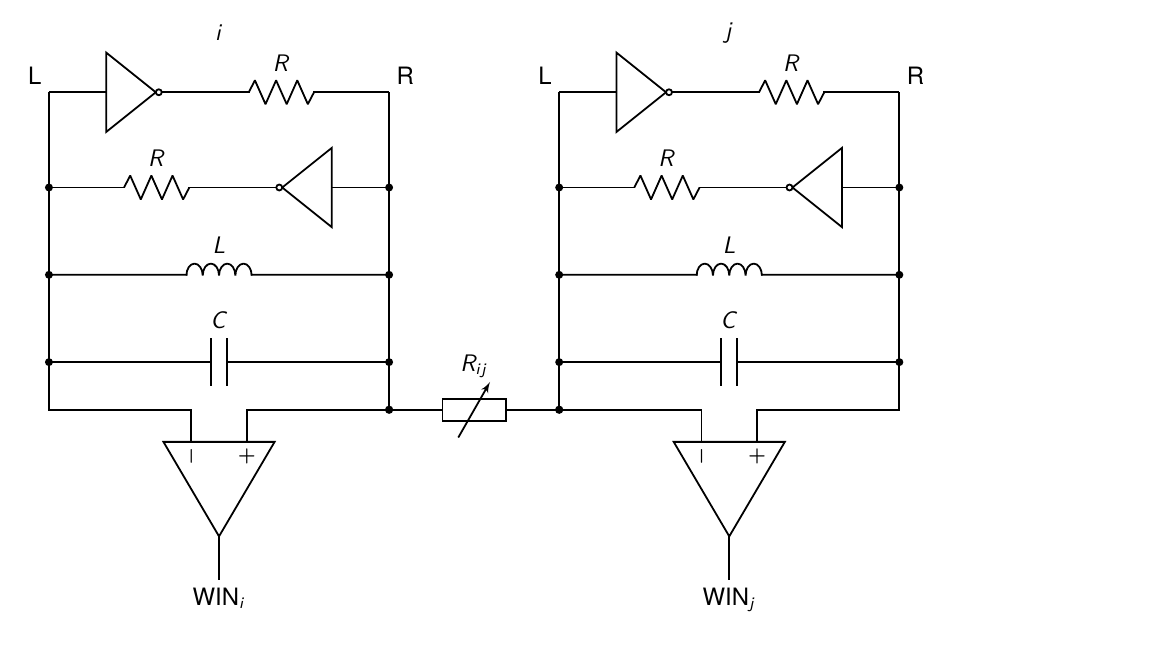
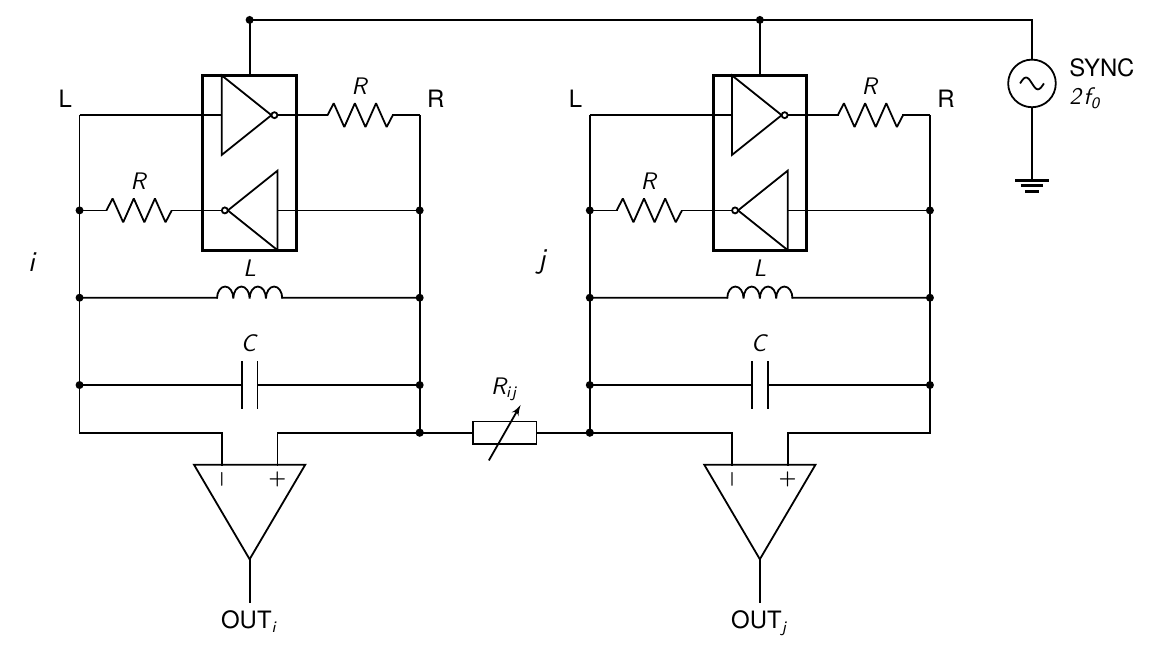
Before and after one commit to bowrango/ising-machine-app, a LaTeX figure (hardware/schematic/oscillator-connection.tex): the whole page. Compiled offline with XeLaTeX.

Commit message:
diagrams

```diff
--- a/hardware/schematic/oscillator-connection.tex
+++ b/hardware/schematic/oscillator-connection.tex
@@ -15,16 +16,20 @@
   % One oscillator: terminal L at x=0, R at x=4; comparator below
   \newcommand{\osc}[2]{%
     \begin{scope}[shift={(#1,0)}]
-      \node at (2,0.75) {$#2$};
       \node[above left] at (0,0) {L};
       \node[above right] at (4,0) {R};
       \draw (0,0) -- (0,-3.4) (4,0) -- (4,-3.4);
-      \node[not port, fill=white] (U1) at (1.0,0) {};
+      % SN74HC240: both inverters in one package, its GND pin on the SYNC rail
+      \node[not port, fill=white] (U1) at (2,0) {};
+      \node[not port, xscale=-1, fill=white] (U2) at (2,-1.2) {};
+      \draw[line width=1.6pt] (1.45,0.5) rectangle (2.55,-1.7);
+      \draw (2,0.5) -- (2,1.2);
+      \fill (2,1.2) circle (2pt);
       \draw (0,0) -- (U1.in);
-      \draw (U1.out) to[R, l=$R$] (4,0);
-      \node[not port, xscale=-1, fill=white] (U2) at (3.0,-1.2) {};
-      \draw (0,-1.2) to[R, l=$R$] (U2.out);
+      \draw (U1.out) -- (2.6,0) to[R, l=$R$] (4,0);
+      \draw (0,-1.2) to[R, l=$R$] (1.4,-1.2) -- (U2.out);
       \draw (U2.in) -- (4,-1.2);
+      \node[font=\Large] at (-0.55,-1.85) {$#2$};
       \draw (0,-2.3) to[L, l=$L$] (4,-2.3);
       \draw (0,-3.4) to[C, l=$C$] (4,-3.4);
       \foreach \y in {-1.2,-2.3,-3.4} { \fill (0,\y) circle (2pt); \fill (4,\y) circle (2pt); }
@@ -32,11 +37,15 @@
       \node[op amp, noinv input up, rotate=-90] (W) at (2,-5.0) {};
       \draw (4,-3.4) -- (4,-4.0) -| (W.+);
       \draw (0,-3.4) -- (0,-4.0) -| (W.-);
-      \draw (W.out) -- ++(0,-0.3) node[below] {WIN$_{#2}$};
+      \draw (W.out) -- ++(0,-0.3) node[below] {OUT$_{#2}$};
     \end{scope}}
 
   \osc{0}{i}
   \osc{6}{j}
+
+  % SYNC rail: both HC240 GND pins, driven at 2f0
+  \draw (2,1.2) -- (11.2,1.2) to[sV] (11.2,-0.4) node[ground, scale=1.4, line width=0.7pt]{};
+  \node[anchor=west, align=left] at (11.55,0.4) {SYNC\\$2f_0$};
 
   % Coupler: i.R -- R_ij -- j.L
   \draw[european resistors] (4,-4.0) to[vR, l=$R_{ij}$, *-*] (6,-4.0);
```
Also changed, not shown: hardware/schematic/cloudflare.tex (added, +38 -0 lines), hardware/schematic/spi-bus.tex (+2 -2 lines), hardware/schematic/cloudflare.pdf (added), hardware/schematic/cloudflare.png (added), hardware/schematic/oscillator-connection.pdf, hardware/schematic/oscillator-connection.png, hardware/schematic/spi-bus.pdf, hardware/schematic/spi-bus.png, hardware/schematic/oscillator-connection.tex (5 more changed lines).
